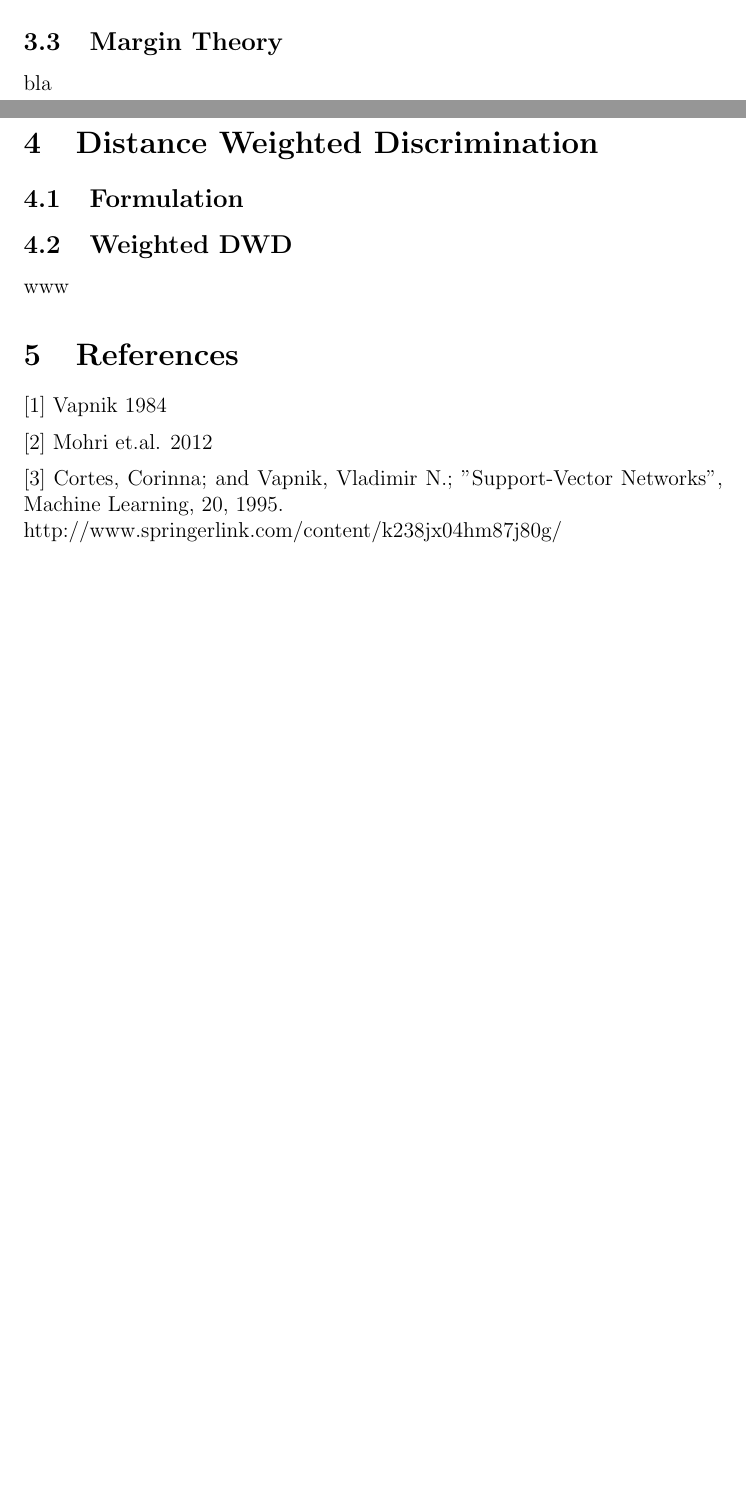
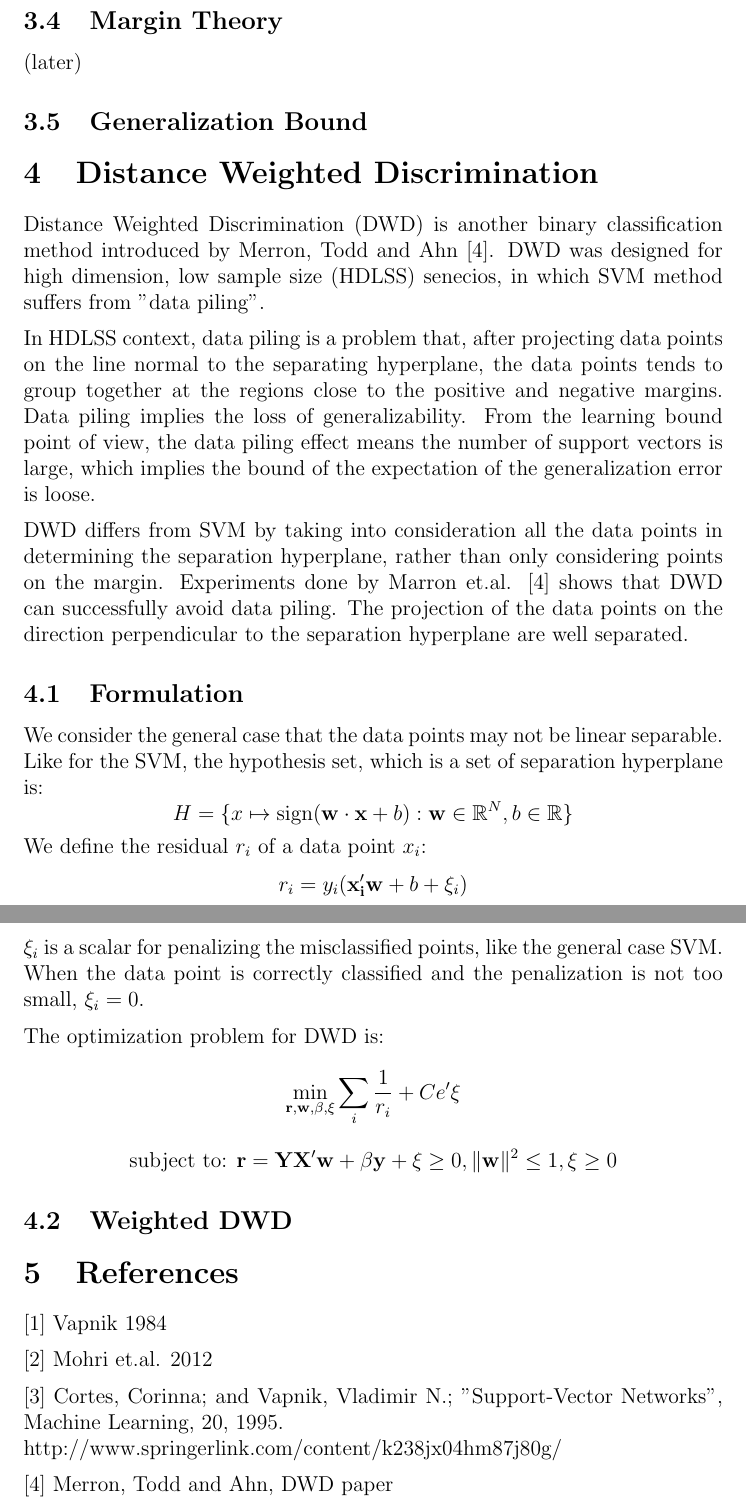
Before and after one commit to tingleshao/theory_ml_writing, a LaTeX document (text.tex): two parts of pages 6 and 7 of 7 before the commit and two parts of pages 7 and 8 of 8 after it, joined at a grey line, cut so that both start at the same text, the shorter picture padded with empty space. Compiled offline with pdfLaTeX.

Commit message:
i should have commited this yesterday

```diff
--- a/text.tex
+++ b/text.tex
@@ -113,16 +114,30 @@ For this problem, we can write the Lagrangian:
 \textbf{Definition} \\[0.2cm]
 Leave-one-out error can be understood as: having a set $S$ of training examples with size $m$, every time we take one training example $x_i$ out, train the classifier using the remaining data with the training algorithm $\mathcal{A}$, then use $x_i$ to test the SVM. We do it $m$ times and calculate error on average.
 \[\widehat{R}_{LOO}(\mathcal{A})=\frac{1}{m}\sum_{i=1}^{m}1_{h_{S-\{x_i\}}(x_i)\neq y_i}\]
+\subsection{Soft Margin SVM Formulation}
+(later)
 \subsection{Margin Theory}
-bla
+(later)
+\subsection{Generalization Bound}
 \section{Distance Weighted Discrimination}
+Distance Weighted Discrimination (DWD) is another binary classification method introduced by Merron, Todd and Ahn [4]. DWD was designed for high dimension, low sample size (HDLSS) senecios, in which SVM method suffers from "data piling". \\[0.2cm]
+In HDLSS context, data piling is a problem that, after projecting data points on the line normal to the separating hyperplane, the data points tends to group together at the regions close to the positive and negative margins. Data piling implies the loss of generalizability. From the learning bound point of view, the data piling effect means the number of support vectors is large, which implies the bound of the expectation of the generalization error is loose. \\[0.2cm]
+DWD differs from SVM by taking into consideration all the data points in determining the separation hyperplane, rather than only considering points on the margin. Experiments done by Marron et.al. [4] shows that DWD can successfully avoid data piling. The projection of the data points on the direction perpendicular to the separation hyperplane are well separated.
 \subsection{Formulation}
+We consider the general case that the data points may not be linear separable. Like for the SVM, the hypothesis set, which is a set of separation hyperplane is:
+\[H = \{x\mapsto \mathrm{sign}(\mathbf{w\cdot x}+b): \mathbf{w} \in \mathbb{R}^N, b \in \mathbb{R} \}\]
+We define the residual $r_i$ of a data point $x_i$:
+\[r_i = y_i(\mathbf{x_i'w}+b+\xi_i)\]
+$\xi_i$ is a scalar for penalizing the misclassified points, like the general case SVM. When the data point is correctly classified and the penalization is not too small, $\xi_i = 0$. \\[0.2cm]
+The optimization problem for DWD is:
+\[\underset{\mathbf{r,w,}\beta,\mathbf{\xi}}{\mathrm{min}}\sum_i \frac{1}{r_i} + Ce'\xi\]
+\[\text{subject to: }\mathbf{r} = \mathbf{YX'w} + \beta\mathbf{y} + \mathbf{\xi} \geq 0, \|\mathbf{w}\|^2 \leq 1, \xi \geq 0\]
 \subsection{Weighted DWD}
-www
 
 \section{References}
 [1] Vapnik 1984 \\[0.2cm]
 [2] Mohri et.al. 2012 \\ [0.2cm]
-[3] Cortes, Corinna; and Vapnik, Vladimir N.; "Support-Vector Networks", Machine Learning, 20, 1995.\\ http://www.springerlink.com/content/k238jx04hm87j80g/
+[3] Cortes, Corinna; and Vapnik, Vladimir N.; "Support-Vector Networks", Machine Learning, 20, 1995.\\ http://www.springerlink.com/content/k238jx04hm87j80g/ \\[0.2cm]
+[4] Merron, Todd and Ahn, DWD paper
 \end{document}
 % ----------------------------------------------------------------
```
Also changed, not shown: text.tex (1 more changed lines), 4 other files.
